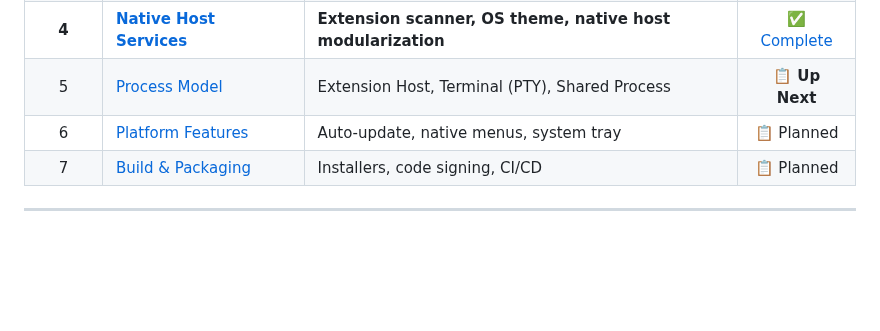
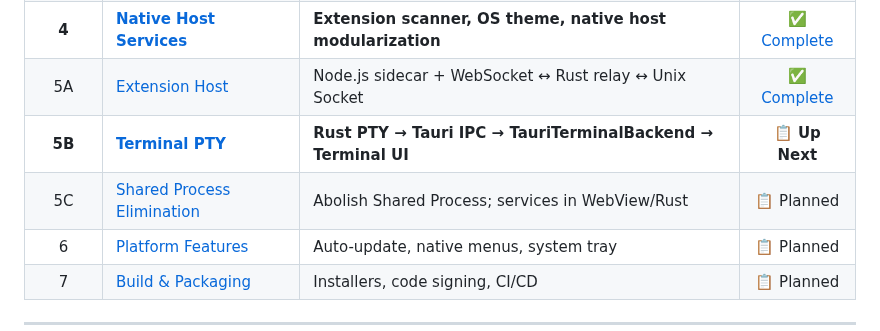
Before and after one commit to j4rviscmd/vscodeee, a Markdown page: README.md, the part around the change. Rendered like a GitHub page; blank space fills up the shorter version.

Commit message:
docs: split Phase 5 into 5A/5B/5C in roadmap overview table
Break the single Phase 5 row into three sub-phases matching the detailed
sub-task table below:
- 5A: Extension Host (complete, PR #58)
- 5B: Terminal PTY (up next, #87)
- 5C: Shared Process Elimination (planned, #88)

```diff
--- a/README.md
+++ b/README.md
@@ -37,7 +37,9 @@ Maintain the current functionality of VSCode while achieving the following:
 |   3C   | [State Persistence](#phase-3-window-management)              | Window position/size + workspace session restore            | [✅ Complete](https://github.com/j4rviscmd/vscodeee/pull/36)  |
 |   3D   | [Lifecycle Close Handshake](#phase-3-window-management)      | Two-phase close for reliable session restore                | [✅ Complete](https://github.com/j4rviscmd/vscodeee/pull/39)  |
 | **4**  | [**Native Host Services**](#phase-4-native-host-services-)   | **Extension scanner, OS theme, native host modularization** | [✅ Complete](https://github.com/j4rviscmd/vscodeee/pull/48)  |
-|   5    | [Process Model](#phase-5-process-model)                      | Extension Host, Terminal (PTY), Shared Process              |                        **📋 Up Next**                         |
+|   5A   | [Extension Host](#phase-5-process-model)                     | Node.js sidecar + WebSocket ↔ Rust relay ↔ Unix Socket      | [✅ Complete](https://github.com/j4rviscmd/vscodeee/pull/58)  |
+|  **5B** | [**Terminal PTY**](#phase-5-process-model)                   | **Rust PTY → Tauri IPC → TauriTerminalBackend → Terminal UI** |                        **📋 Up Next**                         |
+|   5C   | [Shared Process Elimination](#phase-5-process-model)         | Abolish Shared Process; services in WebView/Rust            |                          📋 Planned                           |
 |   6    | [Platform Features](#phase-6-platform-features)              | Auto-update, native menus, system tray                      |                          📋 Planned                           |
 |   7    | [Build & Packaging](#phase-7-build--packaging)               | Installers, code signing, CI/CD                             |                          📋 Planned                           |
 
```
